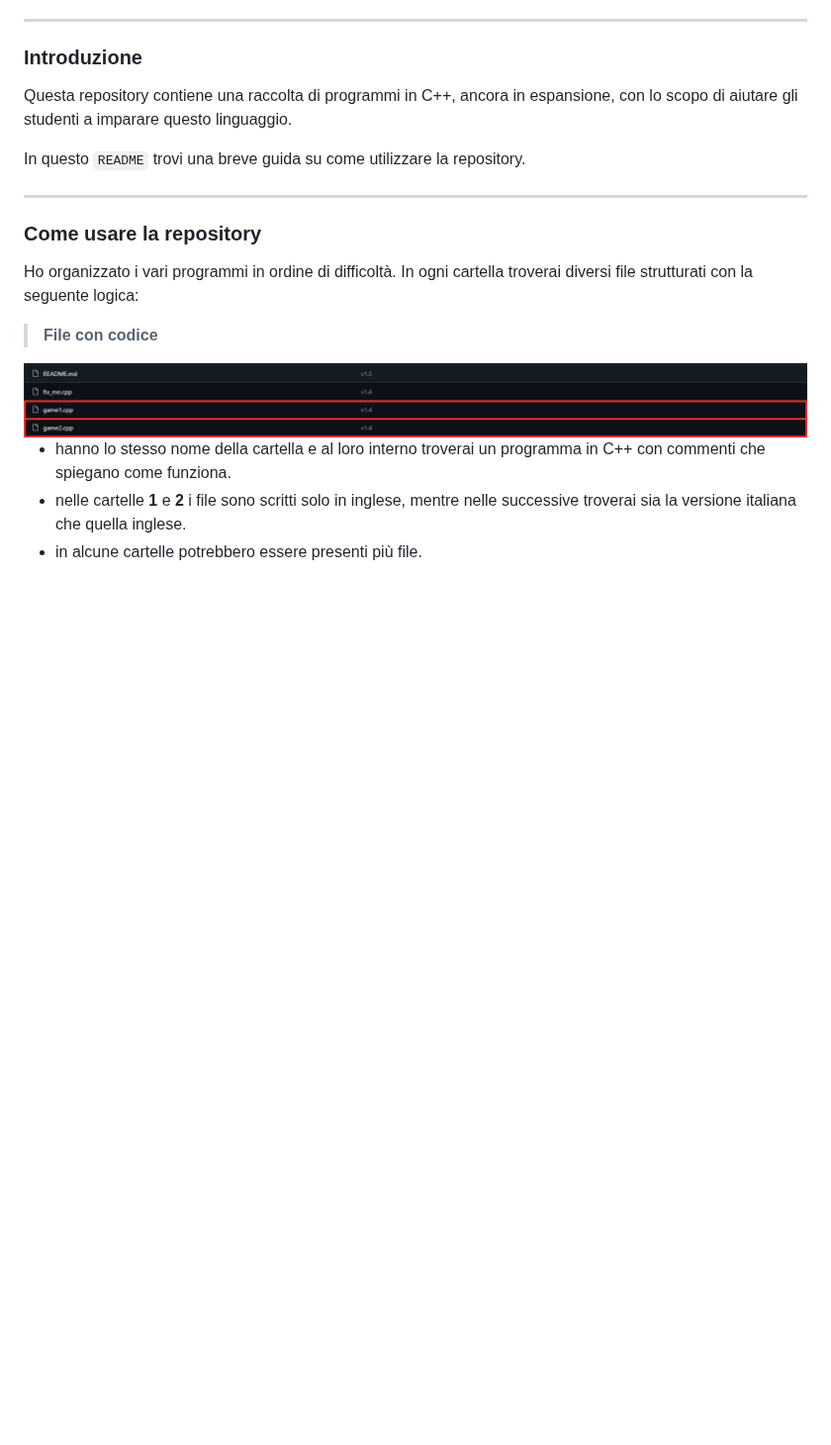
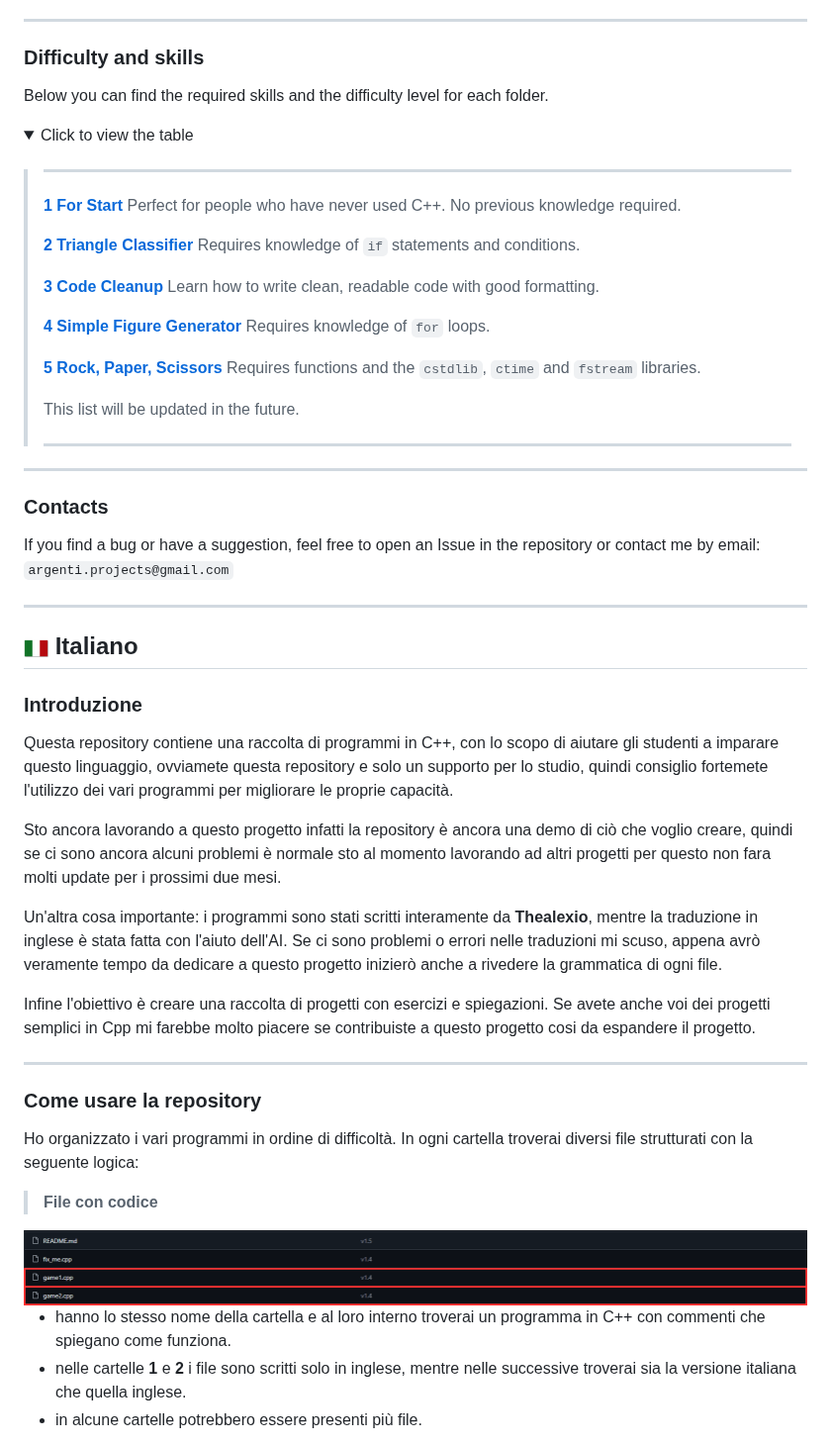
Before and after one commit to Thealexio-exe/learn-cpp-by-projects, a Markdown page: README.md, the part around one of its changes. Shown at 99% size. Drawn GitHub-style; pictures changed too: assets/img/italia.png (added); folded sections open; blank space fills up the shorter version.

```diff
--- a/README.md
+++ b/README.md
@@ -29,11 +63,56 @@ L'obiettivo è creare una raccolta di progetti con esercizi e spiegazioni. Se av
 
 ---
 
+### **Difficulty and skills**
+
+Below you can find the required skills and the difficulty level for each folder.
+
+<details>
+<summary>Click to view the table</summary>
+
+> ---
+>
+> [**1 For Start**](https://github.com/Thealexio-exe/learn-cpp-by-projects/tree/main/1%20For%20Start%20%20%23super-esye)
+> Perfect for people who have never used C++. No previous knowledge required.
+>
+> [**2 Triangle Classifier**](https://github.com/Thealexio-exe/learn-cpp-by-projects/tree/main/2%20triangle%20classifier%20%20%23esye)
+> Requires knowledge of `if` statements and conditions.
+>
+> [**3 Code Cleanup**](https://github.com/Thealexio-exe/learn-cpp-by-projects/tree/main/3%20Code%20Cleanup%20%20%23medium)
+> Learn how to write clean, readable code with good formatting.
+>
+> [**4 Simple Figure Generator**](https://github.com/Thealexio-exe/learn-cpp-by-projects/tree/main/4%20simple%20figure%20generator%20%20%23medium)
+> Requires knowledge of `for` loops.
+>
+> [**5 Rock, Paper, Scissors**](https://github.com/Thealexio-exe/learn-cpp-by-projects/tree/main/5%20Rock%2C%20Paper%2C%20Scissors%20%20%23hard)
+> Requires functions and the `cstdlib`, `ctime` and `fstream` libraries.
+>
+> This list will be updated in the future.
+>
+> ---
+
+</details>
+
+---
+
+### **Contacts**
+
+If you find a bug or have a suggestion, feel free to open an Issue in the repository or contact me by email: `argenti.projects@gmail.com`
+
+---
+
+## <img src="./assets/img/italia.png" width="25" height="15"> Italiano
+
+
 ### **Introduzione**
 
-Questa repository contiene una raccolta di programmi in C++, ancora in espansione, con lo scopo di aiutare gli studenti a imparare questo linguaggio.
+Questa repository contiene una raccolta di programmi in C++, con lo scopo di aiutare gli studenti a imparare questo linguaggio, ovviamete questa repository e solo un supporto per lo studio, quindi consiglio fortemete l'utilizzo dei vari programmi per migliorare le proprie capacità.
 
-In questo `README` trovi una breve guida su come utilizzare la repository.
+Sto ancora lavorando a questo progetto infatti la repository è ancora una demo di ciò che voglio creare, quindi se ci sono ancora alcuni problemi è normale sto al momento lavorando ad altri progetti per questo non fara molti update per i prossimi due mesi.
+
+Un'altra cosa importante: i programmi sono stati scritti interamente da **Thealexio**, mentre la traduzione in inglese è stata fatta con l'aiuto dell'AI. Se ci sono problemi o errori nelle traduzioni mi scuso, appena avrò veramente tempo da dedicare a questo progetto inizierò anche a rivedere la grammatica di ogni file.
+
+Infine l'obiettivo è creare una raccolta di progetti con esercizi e spiegazioni. Se avete anche voi dei progetti semplici in Cpp mi farebbe molto piacere se contribuiste a questo progetto cosi da espandere il progetto.
 
 ---
 
```
Also changed, not shown: other parts of README.md (+45 -12 lines), assets/img/ing.png (added), 1 other file.
